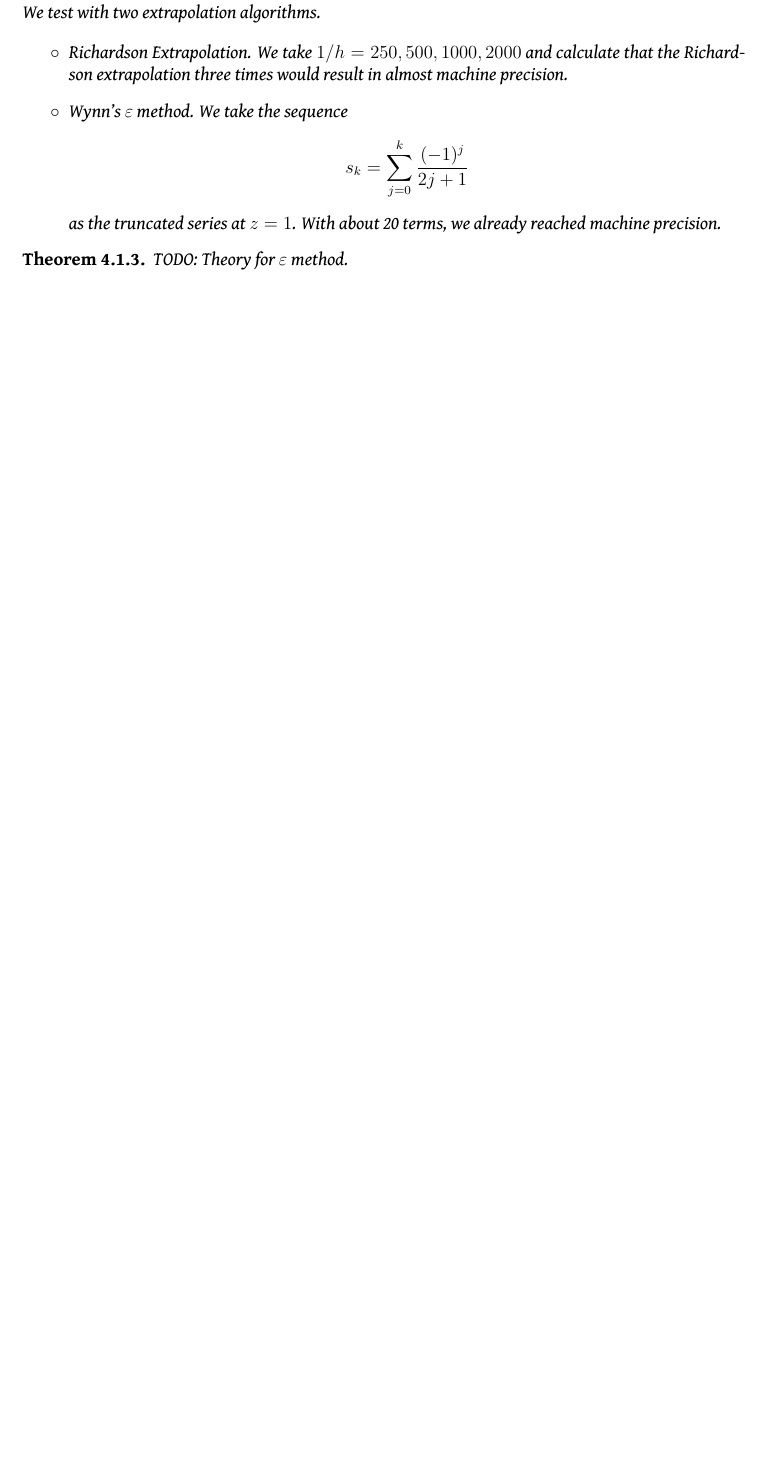
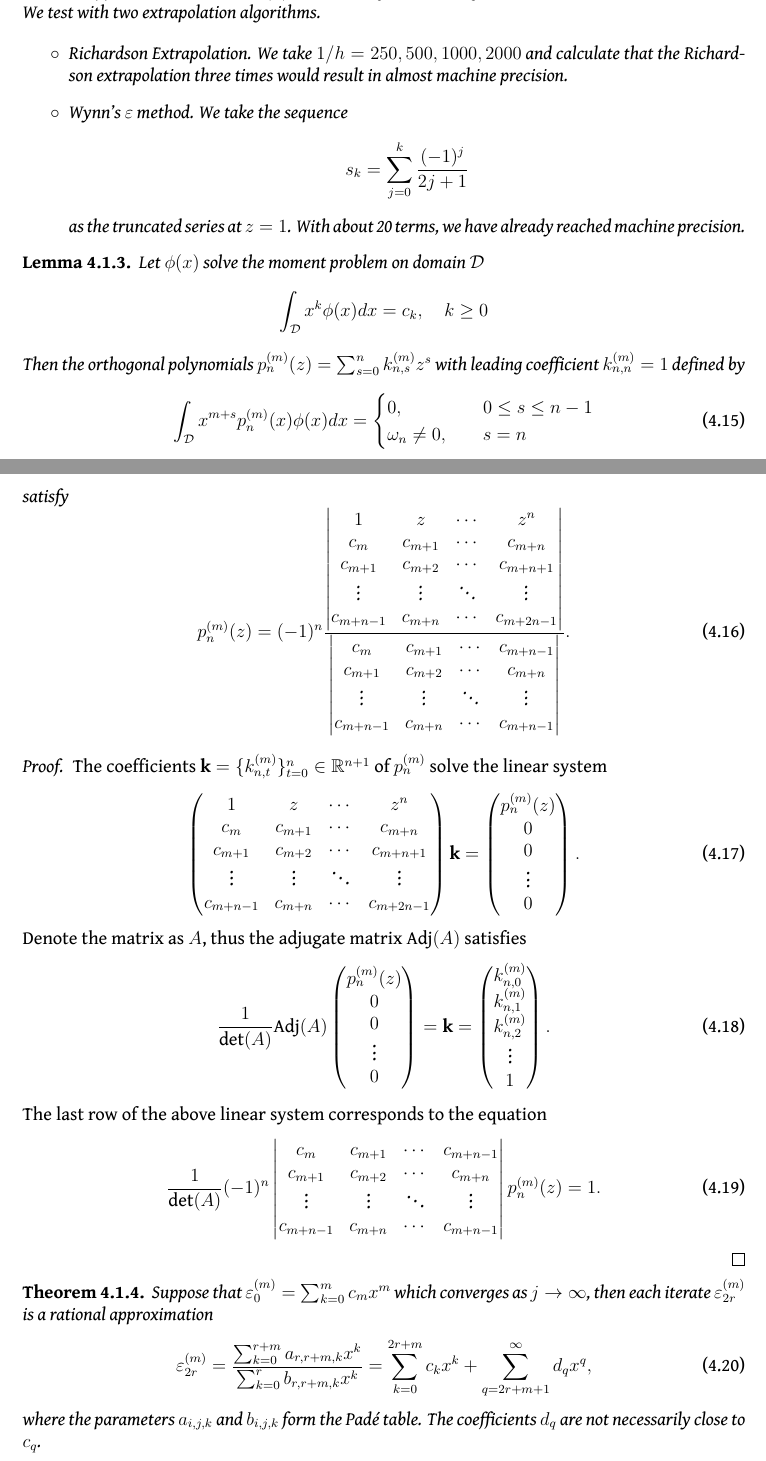
Before and after one commit to lowrank/Elementary-Computational-Mathematics, a LaTeX thesis (main.tex, which reads chap3.tex): part of page 74 of 163 before the commit and two parts of pages 74 and 75 of 165 after it, the two joined at a grey line, cut so that both start at the same text, the shorter picture padded with empty space. Compiled offline with XeLaTeX.

Commit message:
Updates from Overleaf

```diff
--- a/chap3.tex
+++ b/chap3.tex
@@ -104,9 +110,71 @@ The extrapolated results are stored at the columns $\eps_{2l}^{(j)}$, $j, l=0,1,
         \item [$\circ$] Richardson Extrapolation. We take $1/h = 250, 500, 1000, 2000$ and calculate that the Richardson extrapolation three times would result in almost machine precision.
         \item [$\circ$] Wynn's $\eps$ method. We take the sequence
         $$s_k = \sum_{j=0}^k \frac{(-1)^j}{2 j + 1}$$
-        as the truncated series at $z = 1$. With about 20 terms, we already reached machine precision.
+        as the truncated series at $z = 1$. With about 20 terms, we have already reached machine precision.
     \end{enumerate}
 \end{example}
+\begin{lemma}
+    Let $\phi(x)$ solve the moment problem on domain $\cD$
+        $$\int_{\cD} x^k \phi(x) dx = c_k,\quad k\ge 0 $$
+    Then the orthogonal polynomials
+     $p_{n}^{(m)}(z) = \sum_{s = 0}^{n} k_{n, s}^{(m)} z^s$ with leading coefficient $k_{n,n}^{(m)} = 1$ defined by
+    \begin{equation}
+        \int_{\cD} x^{m+s} p_n^{(m)}(x) \phi(x) dx = \begin{cases}
+            0,\quad &0\le s\le n-1 \\
+            \omega_n\neq 0,\quad &s = n
+        \end{cases}
+    \end{equation}
+    satisfy
+    \begin{equation}
+        p_n^{(m)}(z) = (-1)^n \frac{\left|\begin{matrix}
+            1 & z & \cdots & z^n \\
+            c_m & c_{m+1} & \cdots & c_{m+n}\\
+            c_{m+1} & c_{m+2} & \cdots & c_{m+n+1}\\
+            \vdots & \vdots & \ddots & \vdots \\
+            c_{m+n-1} & c_{m+n} & \cdots & c_{m+2n-1}
+        \end{matrix}\right|}{\left| \begin{matrix}
+            c_m & c_{m+1} & \cdots & c_{m+n-1} \\
+            c_{m+1} & c_{m+2} & \cdots & c_{m+n} \\
+            \vdots & \vdots & \ddots & \vdots \\
+            c_{m+n-1} & c_{m+n} & \cdots & c_{m+n-1}
+        \end{matrix}\right|} .
+    \end{equation}
+\end{lemma}
+\begin{proof}
+    The coefficients $\bk = \{k_{n, t}^{(m)}\}_{t=0}^n\in \bbR^{n+1}$ of $p_n^{(m)}$ solve the linear system
+    \begin{equation}
+      \begin{pmatrix}
+            1 & z & \cdots & z^n \\
+            c_m & c_{m+1} & \cdots & c_{m+n}\\
+            c_{m+1} & c_{m+2} & \cdots & c_{m+n+1}\\
+            \vdots & \vdots & \ddots & \vdots \\
+            c_{m+n-1} & c_{m+n} & \cdots & c_{m+2n-1}
+      \end{pmatrix} \bk = \begin{pmatrix}
+          p_n^{(m)}(z) \\ 0 \\ 0 \\ \vdots \\ 0
+      \end{pmatrix}.
+    \end{equation}
+    Denote the matrix as $A$, thus the adjugate matrix $\text{Adj}(A)$ satisfies
+    \begin{equation}
+        \frac{1}{\det(A)} \text{Adj}(A)  \begin{pmatrix}
+          p_n^{(m)}(z) \\ 0 \\ 0 \\ \vdots \\ 0
+      \end{pmatrix} = \bk = \begin{pmatrix}
+          k_{n, 0}^{(m)} \\ k_{n, 1}^{(m)} \\ k_{n, 2}^{(m)} \\ \vdots \\ 1
+      \end{pmatrix}.
+    \end{equation}
+    The last row of the above linear system corresponds to the equation
+    \begin{equation}
+        \frac{1}{\det(A)} (-1)^n \left| \begin{matrix}
+            c_m & c_{m+1} & \cdots & c_{m+n-1} \\
+            c_{m+1} & c_{m+2} & \cdots & c_{m+n} \\
+            \vdots & \vdots & \ddots & \vdots \\
+            c_{m+n-1} & c_{m+n} & \cdots & c_{m+n-1}
+        \end{matrix}\right| p_n^{(m)}(z) = 1.
+    \end{equation}
+\end{proof}
 \begin{theorem}
-    TODO: Theory for $\eps$ method.
+    Suppose that $\eps_{0}^{(m)} = \sum_{k=0}^m c_m x^m$ which converges as $j\to\infty$, then each iterate $\eps_{2r}^{(m)}$ is a rational approximation
+    \begin{equation}
+        \eps_{2r}^{(m)} = \dfrac{\sum_{k=0}^{r+m} a_{r,r+m, k} x^k}{\sum_{k=0}^r b_{r, r+m, k} x^k} = \sum_{k=0}^{2r+m} c_k x^k + \sum_{q = 2r+m+1}^{\infty} d_q x^q,
+    \end{equation}
+    where the parameters $a_{i,j,k}$ and $b_{i,j,k}$ form the Pad\'e table. The coefficients $d_q$ are not necessarily close to $c_q$.
 \end{theorem}
```
Also changed, not shown: chap0.tex (+5 -7 lines), chap1.tex (+1 -1 lines), chap6.tex (+2 -3 lines), chap7.tex (+4 -1 lines), chap8.tex (+2 -2 lines), preface.tex (+3 -3 lines), chap3.tex (53 more changed lines).
